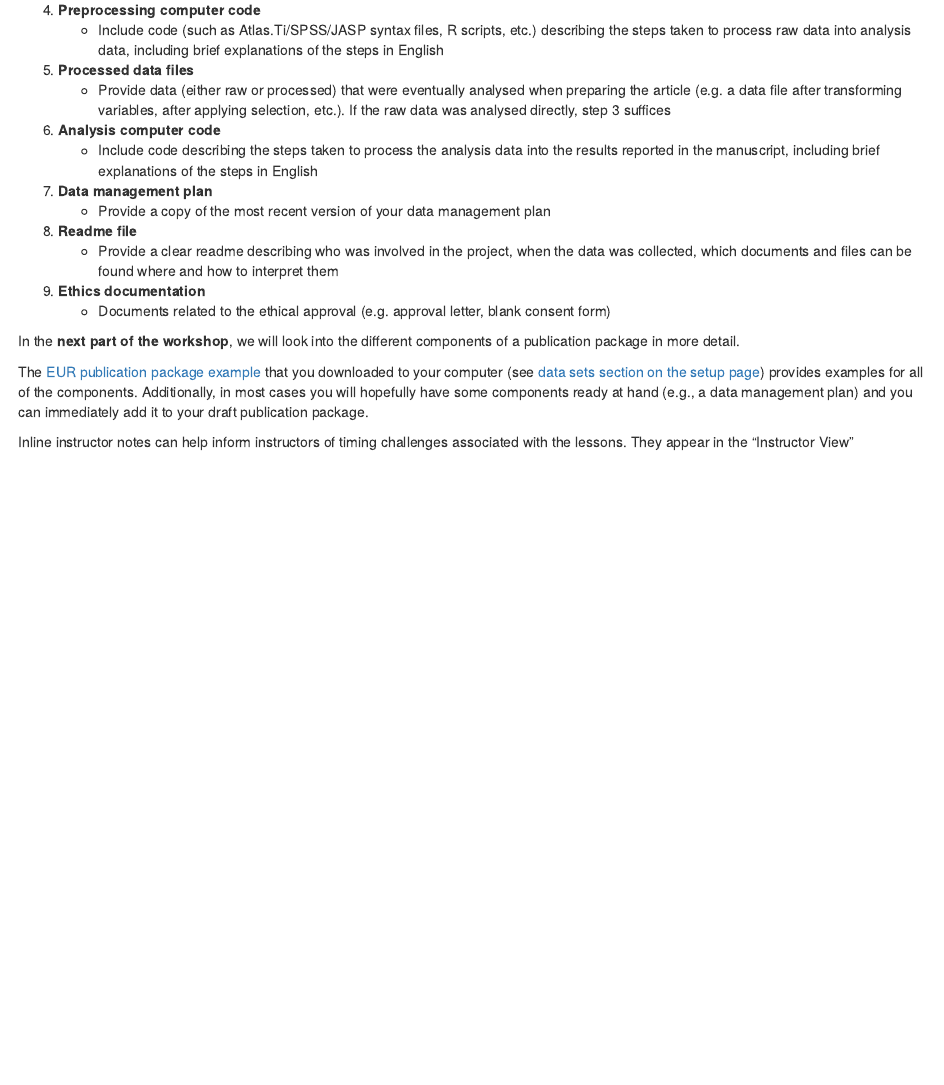
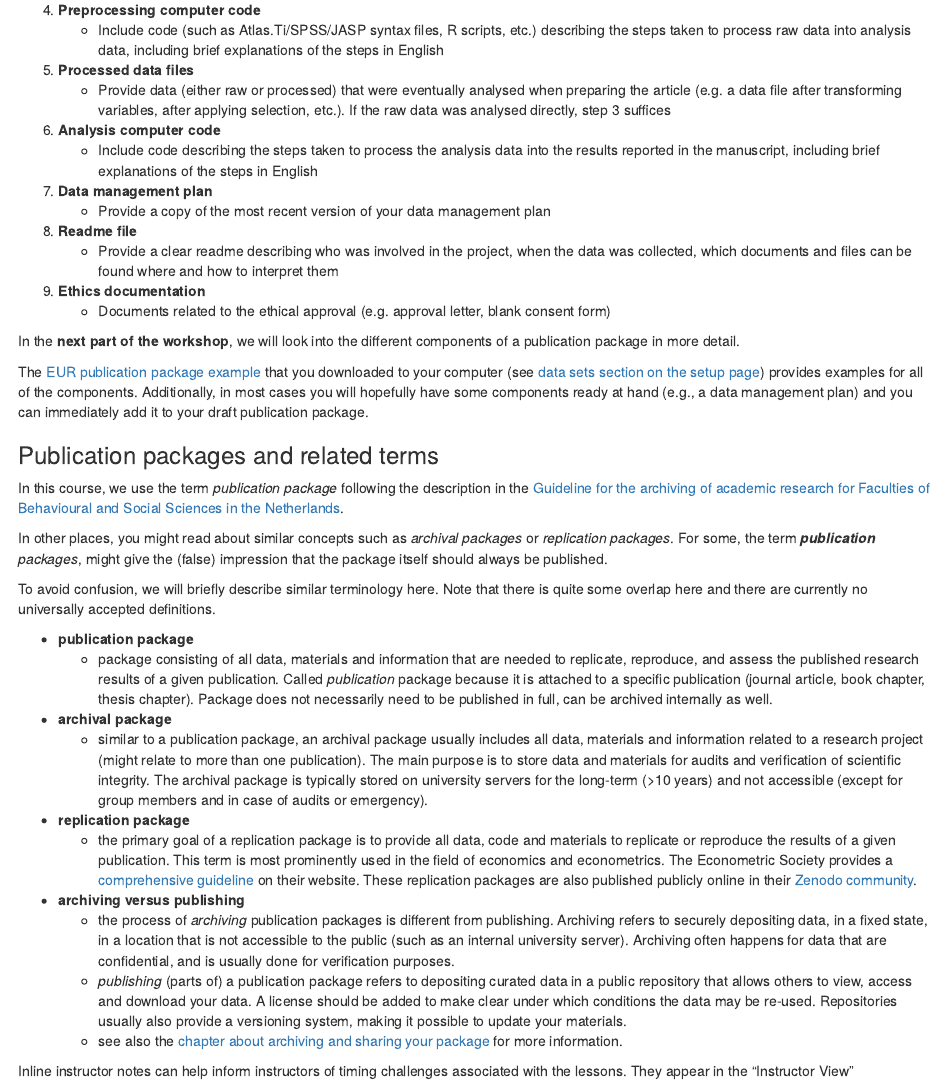
Before and after one commit to eur-nl/prep-pub-pkg, an R Markdown document (episodes/introduction.Rmd): the page in a window 1100 px wide, from 2640 px down. Rendered offline with R 4.5, knitr and Pandoc, with nearby package versions.

Commit message:
add terminology section to intro

```diff
--- a/episodes/introduction.Rmd
+++ b/episodes/introduction.Rmd
@@ -107,6 +107,31 @@ In the **next part of the workshop**, we will look into the different components
 
 The [EUR publication package example](https://doi.org/10.5281/zenodo.7956600){target="_blank"} that you downloaded to your computer (see [data sets section on the setup page](setup.md#data-sets)) provides examples for all of the components. Additionally, in most cases you will hopefully have some components ready at hand (e.g., a data management plan) and you can immediately add it to your draft publication package.
 
+::: callout
+### Publication packages and related terms
+In this course, we use the term *publication package* following the description in the [Guideline for the archiving of academic research for Faculties of Behavioural and Social Sciences in the Netherlands](https://doi.org/10.5281/zenodo.7583831){target="_blank"}.
+
+In other places, you might read about similar concepts such as *archival packages* or *replication packages*. For some, the term ***publication*** *packages*, might give the (false) impression that the package itself should always be published.
+
+To avoid confusion, we will briefly describe similar terminology here. Note that there is quite some overlap here and there are currently no universally accepted definitions.
+
+-   **publication package**
+    -   package consisting of all data, materials and information that are needed to replicate, reproduce, and assess the published research results of a given publication. Called *publication* package because it is attached to a specific publication (journal article, book chapter, thesis chapter). Package does not necessarily need to be published in full, can be archived internally as well.
+
+-   **archival package**
+    -   similar to a publication package, an archival package usually includes all data, materials and information related to a research project (might relate to more than one publication). The main purpose is to store data and materials for audits and verification of scientific integrity. The archival package is typically stored on university servers for the long-term (>10 years) and not accessible (except for group members and in case of audits or emergency).
+
+-   **replication package**
+    -   the primary goal of a replication package is to provide all data, code and materials to replicate or reproduce the results of a given publication. This term is most prominently used in the field of economics and econometrics. The Econometric Society provides a [comprehensive guideline](https://www.econometricsociety.org/publications/es-data-editor-website/package){target="_blank"} on their website. These replication packages are also published publicly online in their [Zenodo community](https://zenodo.org/communities/es-replication-repository/records){target="_blank"}.
+
+-   **archiving versus publishing**
+    -   the process of *archiving* publication packages is different from publishing. Archiving refers to securely depositing data, in a fixed state, in a location that is not accessible to the public (such as an internal university server). Archiving often happens for data that are confidential, and is usually done for verification purposes.
+    -   *publishing* (parts of) a publication package refers to depositing curated data in a public repository that allows others to view, access and download your data. A license should be added to make clear under which conditions the data may be re-used. Repositories usually also provide a versioning system, making it possible to update your materials.
+    -   see also the [chapter about archiving and sharing your package](archive-share-pkg.Rmd) for more information.
+
+:::
+
+
 ::: instructor
 Inline instructor notes can help inform instructors of timing challenges associated with the lessons. They appear in the "Instructor View"
 :::
```
